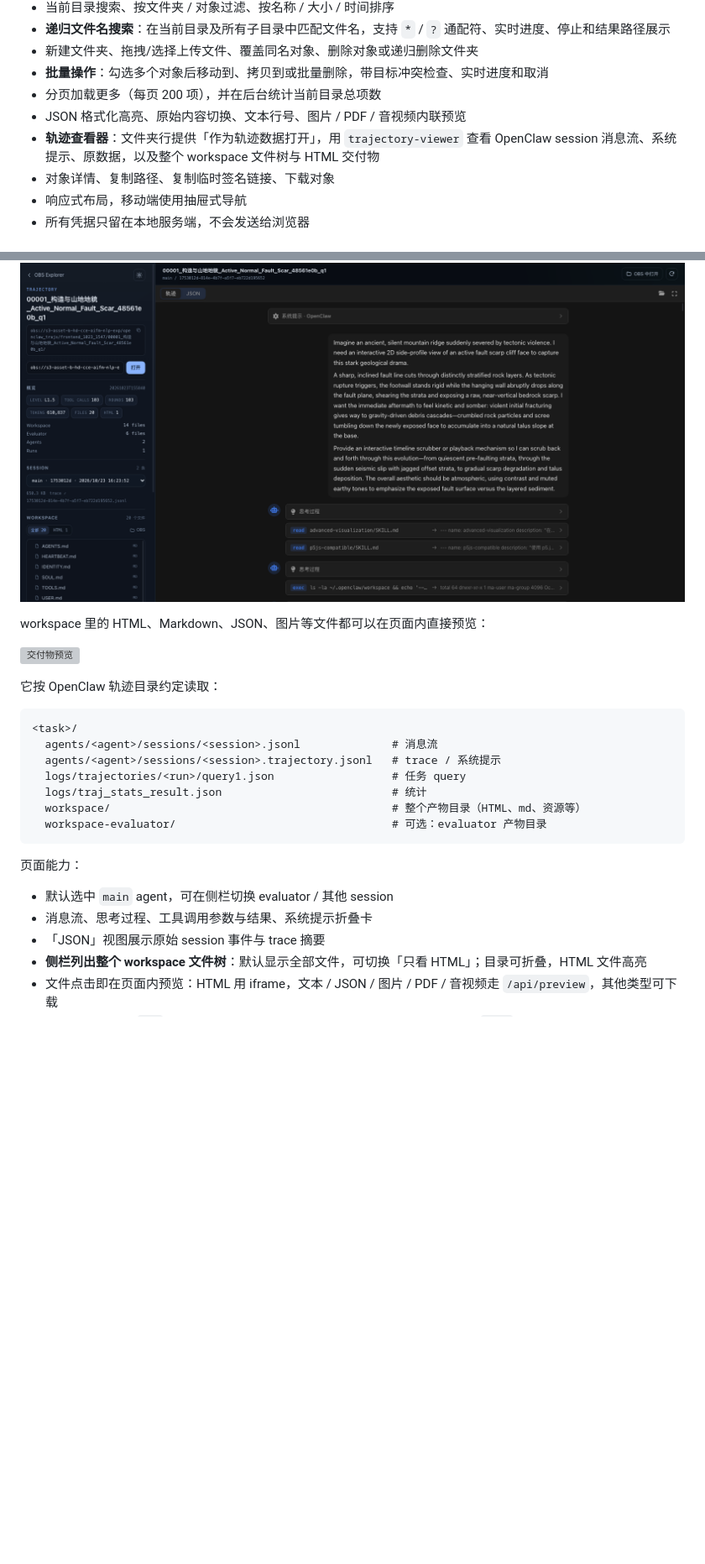
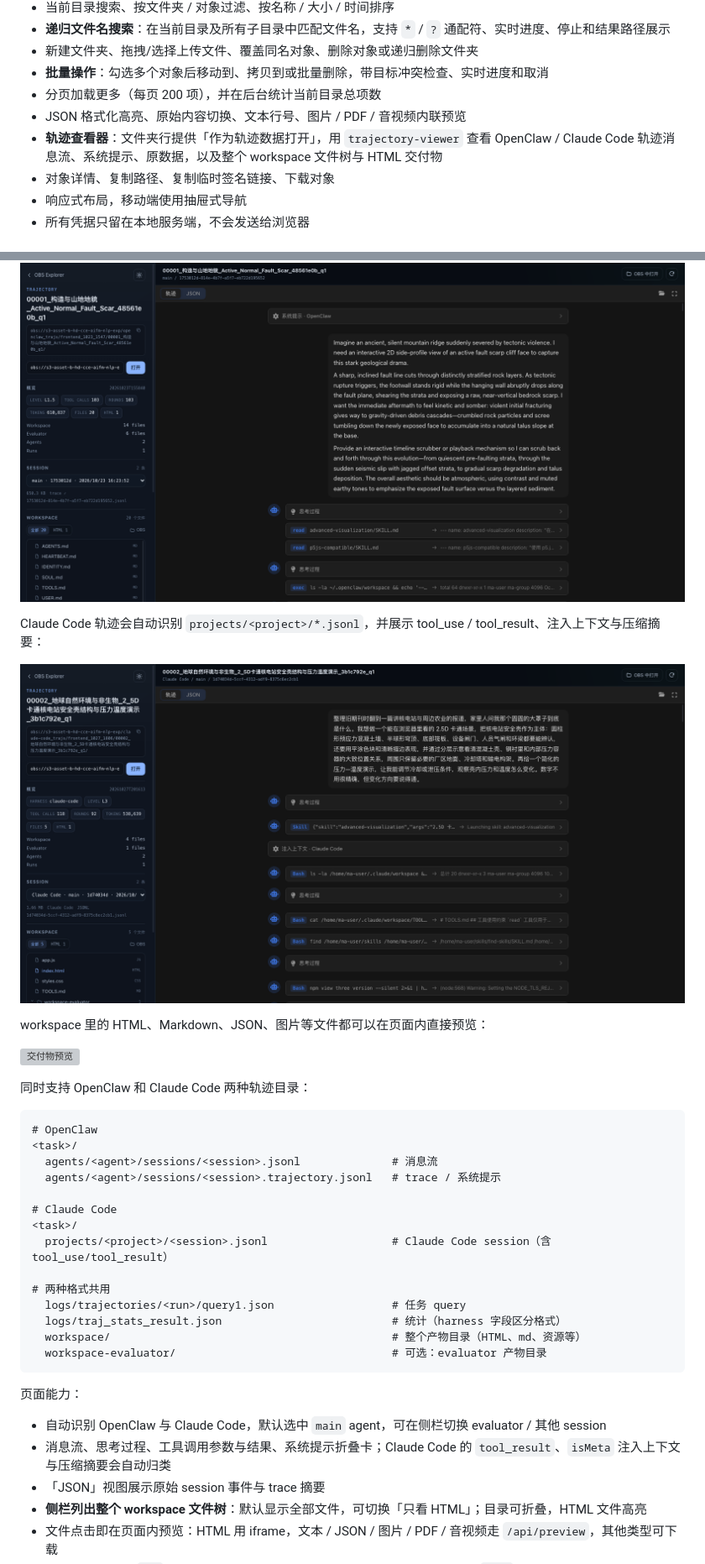
Before and after one commit to General-Agent-123/obs-browser, a Markdown page: README.md, 2 parts joined by grey strips. Shown at 84% size. Drawn GitHub-style; pictures changed too: docs/trajectory-claude.png (added); blank space fills up the shorter version; grey boxes are pictures that could not be loaded.

````diff
--- a/README.md
+++ b/README.md
@@ -158,7 +158,7 @@ OBS_AUTH_TOKEN=<一段足够长的随机字符串>
 - **批量操作**：勾选多个对象后移动到、拷贝到或批量删除，带目标冲突检查、实时进度和取消
 - 分页加载更多（每页 200 项），并在后台统计当前目录总项数
 - JSON 格式化高亮、原始内容切换、文本行号、图片 / PDF / 音视频内联预览
-- **轨迹查看器**：文件夹行提供「作为轨迹数据打开」，用 `trajectory-viewer` 查看 OpenClaw session 消息流、系统提示、原数据，以及整个 workspace 文件树与 HTML 交付物
+- **轨迹查看器**：文件夹行提供「作为轨迹数据打开」，用 `trajectory-viewer` 查看 OpenClaw / Claude Code 轨迹消息流、系统提示、原数据，以及整个 workspace 文件树与 HTML 交付物
 - 对象详情、复制路径、复制临时签名链接、下载对象
 - 响应式布局，移动端使用抽屉式导航
 - 所有凭据只留在本地服务端，不会发送给浏览器
@@ -171,26 +171,37 @@ OBS_AUTH_TOKEN=<一段足够长的随机字符串>
 
 ![轨迹查看器](docs/trajectory-viewer.png)
 
+Claude Code 轨迹会自动识别 `projects/<project>/*.jsonl`，并展示 tool_use / tool_result、注入上下文与压缩摘要：
+
+![Claude Code 轨迹](docs/trajectory-claude.png)
+
 workspace 里的 HTML、Markdown、JSON、图片等文件都可以在页面内直接预览：
 
 ![交付物预览](docs/trajectory-preview.png)
 
-它按 OpenClaw 轨迹目录约定读取：
+同时支持 OpenClaw 和 Claude Code 两种轨迹目录：
 
 ```text
+# OpenClaw
 <task>/
   agents/<agent>/sessions/<session>.jsonl              # 消息流
   agents/<agent>/sessions/<session>.trajectory.jsonl   # trace / 系统提示
+
+# Claude Code
+<task>/
+  projects/<project>/<session>.jsonl                   # Claude Code session（含 tool_use/tool_result）
+
+# 两种格式共用
   logs/trajectories/<run>/query1.json                  # 任务 query
-  logs/traj_stats_result.json                          # 统计
+  logs/traj_stats_result.json                          # 统计（harness 字段区分格式）
   workspace/                                           # 整个产物目录（HTML、md、资源等）
   workspace-evaluator/                                 # 可选：evaluator 产物目录
 ```
 
 页面能力：
 
-- 默认选中 `main` agent，可在侧栏切换 evaluator / 其他 session
-- 消息流、思考过程、工具调用参数与结果、系统提示折叠卡
+- 自动识别 OpenClaw 与 Claude Code，默认选中 `main` agent，可在侧栏切换 evaluator / 其他 session
+- 消息流、思考过程、工具调用参数与结果、系统提示折叠卡；Claude Code 的 `tool_result`、`isMeta` 注入上下文与压缩摘要会自动归类
 - 「JSON」视图展示原始 session 事件与 trace 摘要
 - **侧栏列出整个 workspace 文件树**：默认显示全部文件，可切换「只看 HTML」；目录可折叠，HTML 文件高亮
 - 文件点击即在页面内预览：HTML 用 iframe，文本 / JSON / 图片 / PDF / 音视频走 `/api/preview`，其他类型可下载
````
Also changed, not shown: 10 other files.
